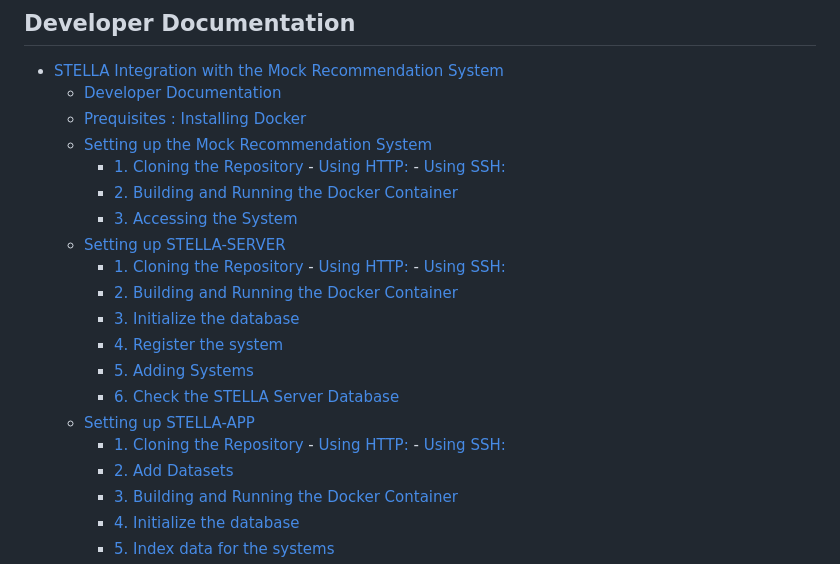
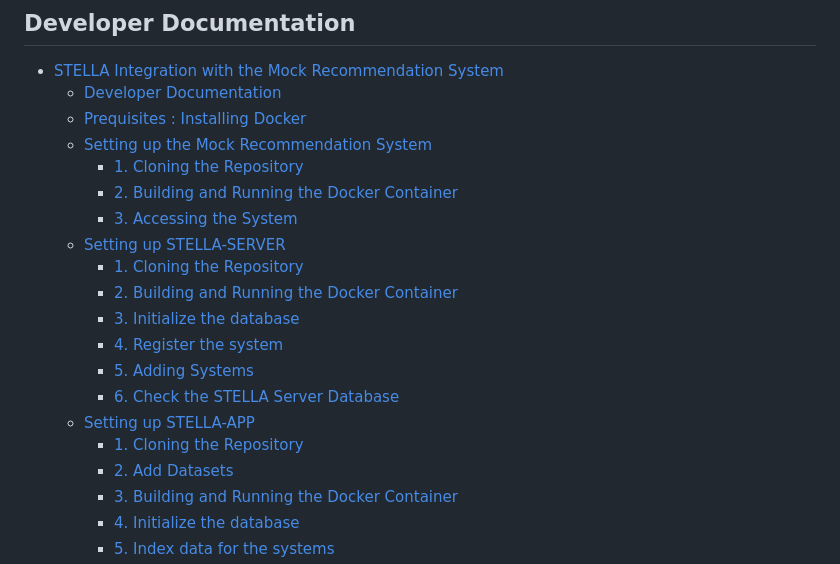
Before and after one commit to zbmed-semtec/mock_recommendation_system, a Markdown page: README.md, the part around the change. Drawn GitHub-style.

Commit message:
📄 update README.md

```diff
--- a/README.md
+++ b/README.md
@@ -10,14 +10,10 @@ This repository consists of code for a mock recommendation system designed for i
   - [Prequisites : Installing Docker](#prequisites--installing-docker)
   - [Setting up the Mock Recommendation System](#setting-up-the-mock-recommendation-system)
     - [1. Cloning the Repository](#1-cloning-the-repository)
-          - [Using HTTP:](#using-http)
-          - [Using SSH:](#using-ssh)
     - [2. Building and Running the Docker Container](#2-building-and-running-the-docker-container)
     - [3. Accessing the System](#3-accessing-the-system)
   - [Setting up STELLA-SERVER](#setting-up-stella-server)
     - [1. Cloning the Repository](#1-cloning-the-repository-1)
-          - [Using HTTP:](#using-http-1)
-          - [Using SSH:](#using-ssh-1)
     - [2. Building and Running the Docker Container](#2-building-and-running-the-docker-container-1)
     - [3. Initialize the database](#3-initialize-the-database)
     - [4. Register the system](#4-register-the-system)
@@ -25,8 +21,6 @@ This repository consists of code for a mock recommendation system designed for i
     - [6. Check the STELLA Server Database](#6-check-the-stella-server-database)
   - [Setting up STELLA-APP](#setting-up-stella-app)
     - [1. Cloning the Repository](#1-cloning-the-repository-2)
-          - [Using HTTP:](#using-http-2)
-          - [Using SSH:](#using-ssh-2)
     - [2. Add Datasets](#2-add-datasets)
     - [3. Building and Running the Docker Container](#3-building-and-running-the-docker-container)
     - [4. Initialize the database](#4-initialize-the-database)
```
